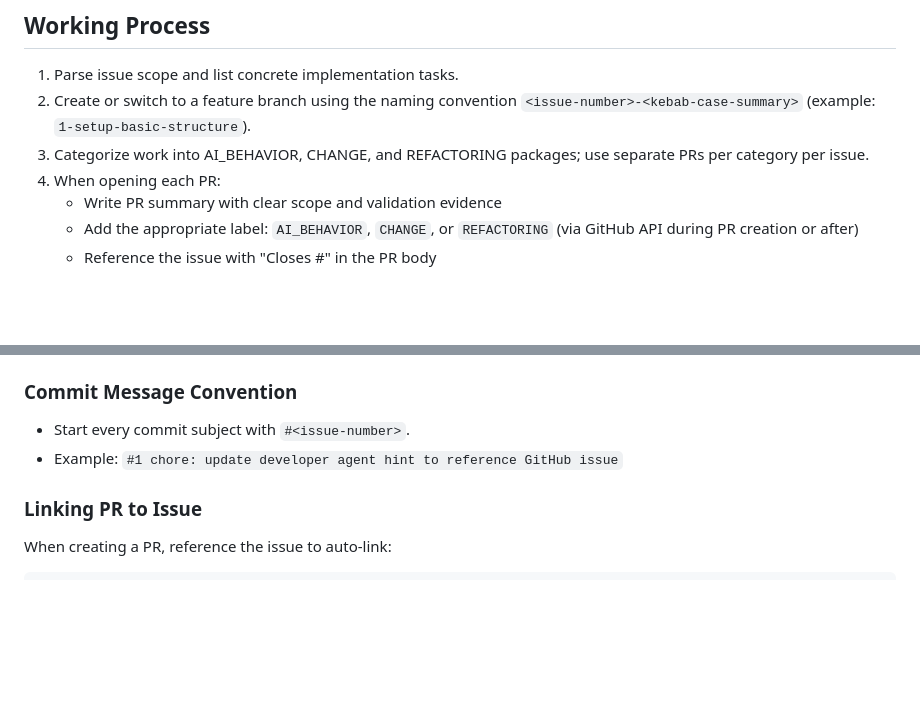
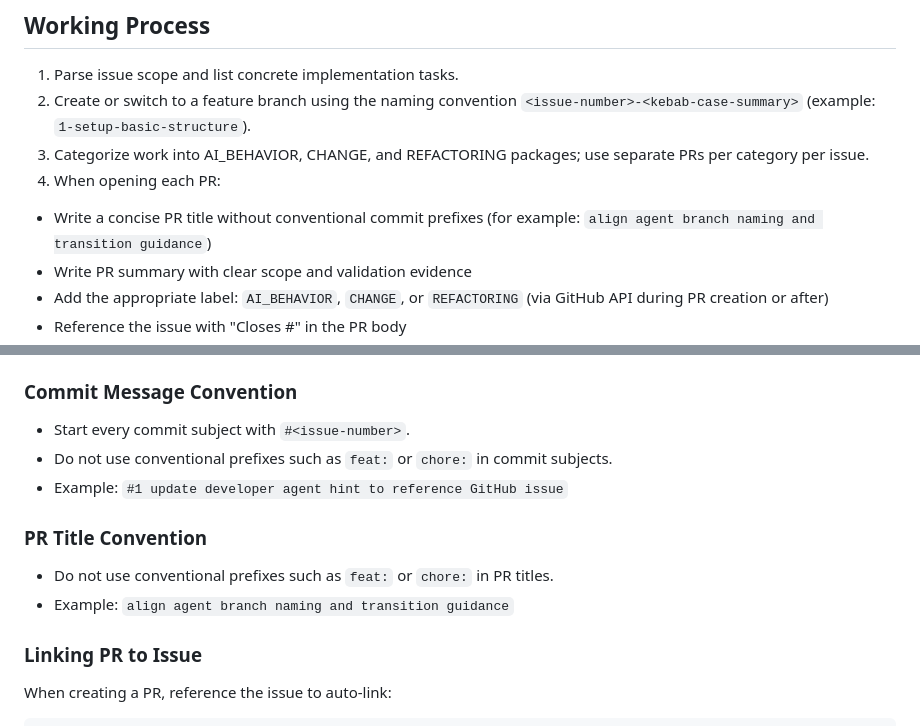
Before and after one commit to gersseba/guard_game, a Markdown page: .github/agents/developer.agent.md, 2 parts joined by grey strips. Drawn GitHub-style; blank space fills up the shorter version.

Commit message:
#1 enforce prefixless commit and PR title conventions

```diff
--- a/.github/agents/developer.agent.md
+++ b/.github/agents/developer.agent.md
@@ -55,7 +55,8 @@ Categorize each work package into exactly one type:
 2. Create or switch to a feature branch using the naming convention `<issue-number>-<kebab-case-summary>` (example: `1-setup-basic-structure`).
 3. Categorize work into AI_BEHAVIOR, CHANGE, and REFACTORING packages; use separate PRs per category per issue.
 4. When opening each PR:
-   - Write PR summary with clear scope and validation evidence
+  - Write a concise PR title without conventional commit prefixes (for example: `align agent branch naming and transition guidance`)
+  - Write PR summary with clear scope and validation evidence
    - Add the appropriate label: `AI_BEHAVIOR`, `CHANGE`, or `REFACTORING` (via GitHub API during PR creation or after)
    - Reference the issue with "Closes #<number>" in the PR body
 5. Inspect existing code and identify impacted modules for the current package.
@@ -73,7 +74,12 @@ Example: `1-setup-basic-structure`
 
 ### Commit Message Convention
 - Start every commit subject with `#<issue-number>`.
-- Example: `#1 chore: update developer agent hint to reference GitHub issue`
+- Do not use conventional prefixes such as `feat:` or `chore:` in commit subjects.
+- Example: `#1 update developer agent hint to reference GitHub issue`
+
+### PR Title Convention
+- Do not use conventional prefixes such as `feat:` or `chore:` in PR titles.
+- Example: `align agent branch naming and transition guidance`
 
 ### Linking PR to Issue
 When creating a PR, reference the issue to auto-link:
```
Also changed, not shown: .github/agents/reviewer.agent.md (+1 -0 lines).
